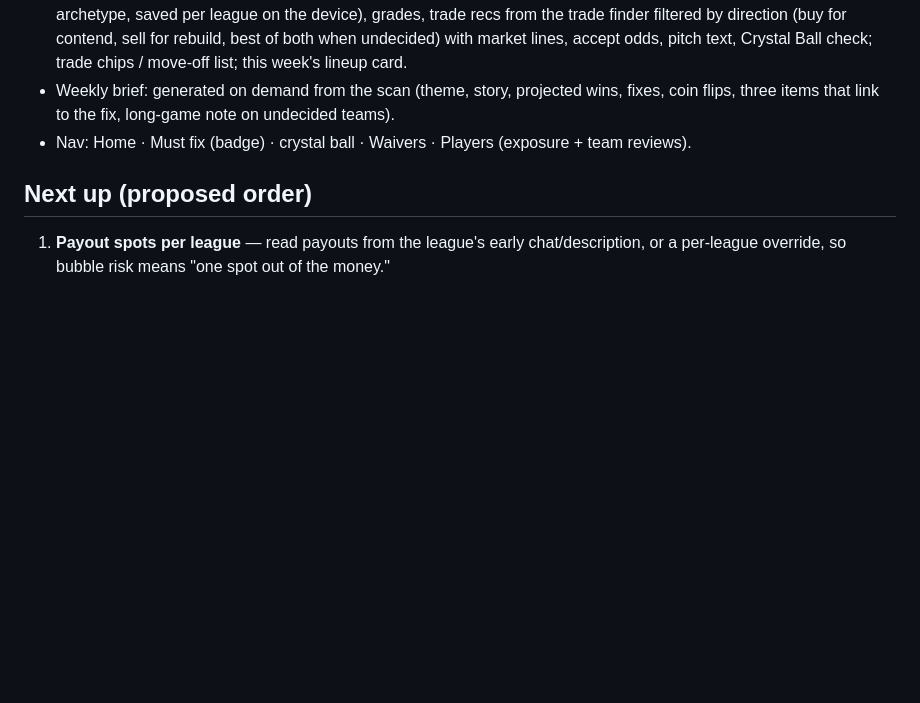
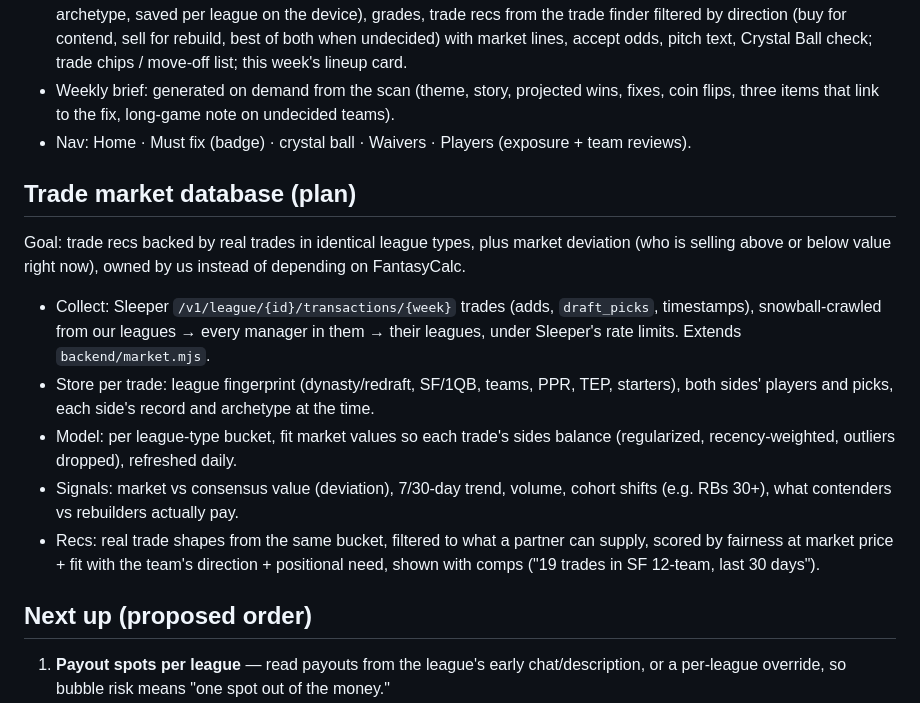
Before and after one commit to elijahsworllc/fantasyfootballmanager, a Markdown page: ROADMAP.md, the part around the change. Drawn GitHub-style; blank space fills up the shorter version.

Commit message:
Roadmap: trade market database plan
Co-Authored-By: Claude Opus 5.5 <noreply@anthropic.com>
Claude-Session: https://claude.ai/code/session_01MDMKV98hnvDRKcUpbfetrm

```diff
--- a/ROADMAP.md
+++ b/ROADMAP.md
@@ -78,6 +78,14 @@ Same data engine (lineups, Blueprints, Direction sims, trade finder, waivers, Cr
 - Weekly brief: generated on demand from the scan (theme, story, projected wins, fixes, coin flips, three items that link to the fix, long-game note on undecided teams).
 - Nav: Home · Must fix (badge) · crystal ball · Waivers · Players (exposure + team reviews).
 
+## Trade market database (plan)
+Goal: trade recs backed by real trades in identical league types, plus market deviation (who is selling above or below value right now), owned by us instead of depending on FantasyCalc.
+- Collect: Sleeper `/v1/league/{id}/transactions/{week}` trades (adds, `draft_picks`, timestamps), snowball-crawled from our leagues → every manager in them → their leagues, under Sleeper's rate limits. Extends `backend/market.mjs`.
+- Store per trade: league fingerprint (dynasty/redraft, SF/1QB, teams, PPR, TEP, starters), both sides' players and picks, each side's record and archetype at the time.
+- Model: per league-type bucket, fit market values so each trade's sides balance (regularized, recency-weighted, outliers dropped), refreshed daily.
+- Signals: market vs consensus value (deviation), 7/30-day trend, volume, cohort shifts (e.g. RBs 30+), what contenders vs rebuilders actually pay.
+- Recs: real trade shapes from the same bucket, filtered to what a partner can supply, scored by fairness at market price + fit with the team's direction + positional need, shown with comps ("19 trades in SF 12-team, last 30 days").
+
 ## Next up (proposed order)
 1. **Payout spots per league** — read payouts from the league's early chat/description, or a per-league override, so bubble risk means "one spot out of the money."
 2. **Market data beyond your leagues** — FantasyCalc trade database (needs permission for commercial use) or our own crawl of public Sleeper dynasty leagues for comps.
```
